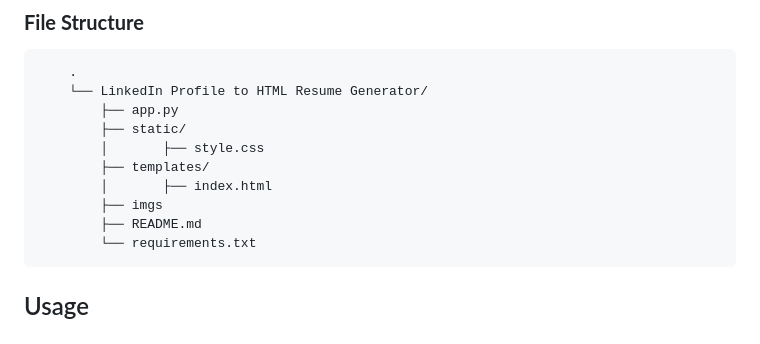
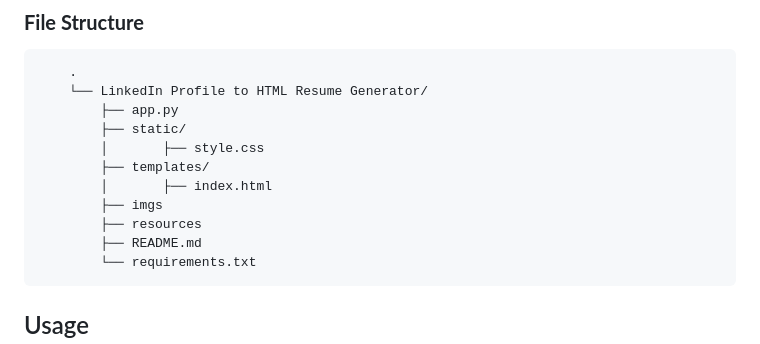
Before and after one commit to Dhruvanshu-Joshi/Linkedin-Profile-to-Resume-Generator, a Markdown page: README.md, the part around the change. Drawn GitHub-style.

Commit message:
Add update readme

```diff
--- a/README.md
+++ b/README.md
@@ -73,6 +73,7 @@ The **LinkedIn PDF to HTML Resume Generator** is a web application that provides
             ├── templates/
             │       ├── index.html
             ├── imgs
+            ├── resources
             ├── README.md
             └── requirements.txt
 
```
